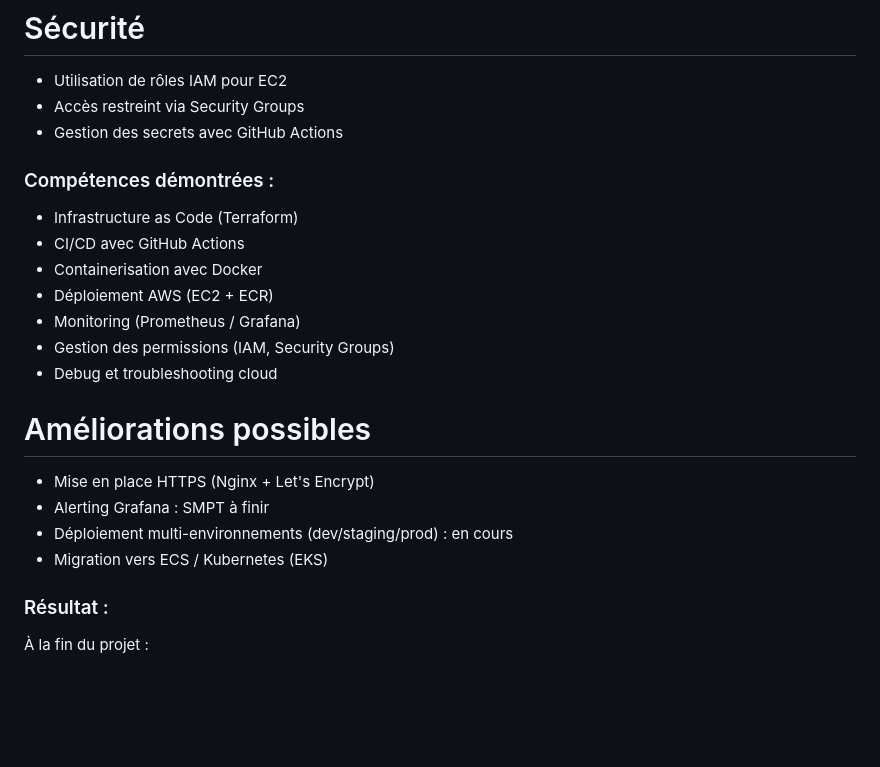
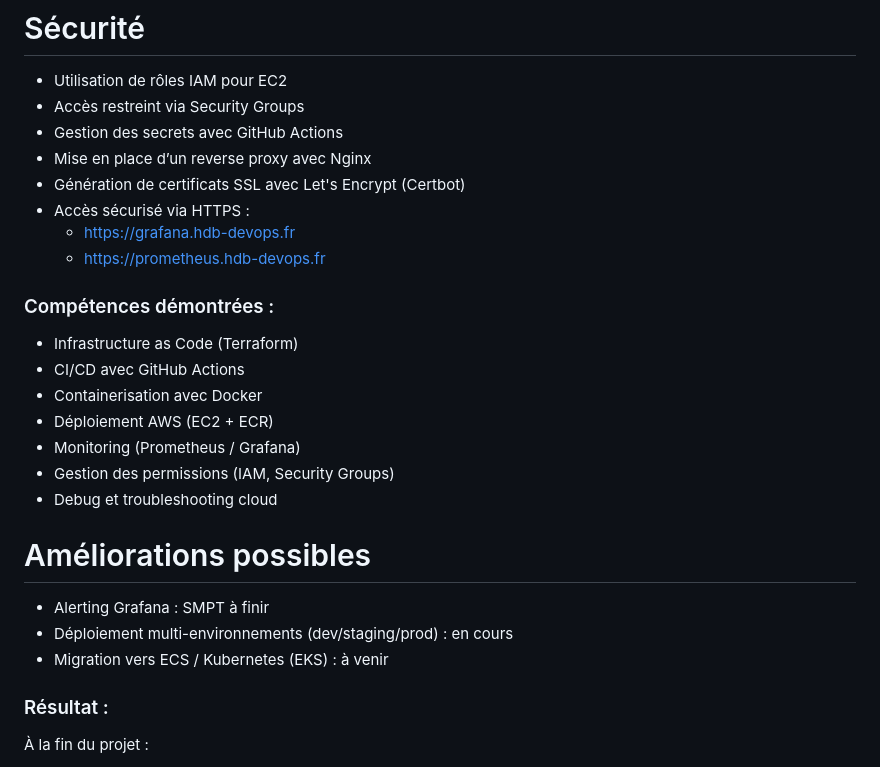
Before and after one commit to hermann85/aws-devops-platform, a Markdown page: README.md, the part around the change. GitHub-like rendering; blank space fills up the shorter version.

```diff
--- a/README.md
+++ b/README.md
@@ -133,6 +133,11 @@ Workflow : development → staging → main
 - Utilisation de rôles IAM pour EC2
 - Accès restreint via Security Groups
 - Gestion des secrets avec GitHub Actions
+- Mise en place d’un reverse proxy avec Nginx
+- Génération de certificats SSL avec Let's Encrypt (Certbot)
+- Accès sécurisé via HTTPS :
+  - https://grafana.hdb-devops.fr
+  - https://prometheus.hdb-devops.fr
 
 ### Compétences démontrées :
 
@@ -146,10 +151,9 @@ Workflow : development → staging → main
 
 # Améliorations possibles
 
-- Mise en place HTTPS (Nginx + Let's Encrypt)
 - Alerting Grafana : SMPT à finir
 - Déploiement multi-environnements (dev/staging/prod) : en cours
-- Migration vers ECS / Kubernetes (EKS)
+- Migration vers ECS / Kubernetes (EKS) : à venir
 
 ### Résultat :
 
```
